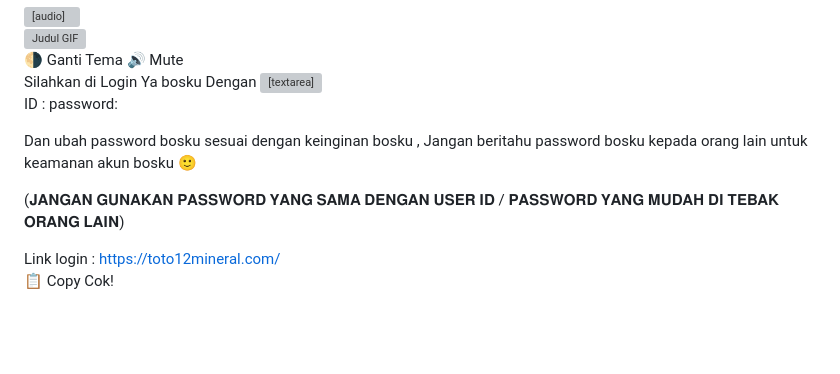
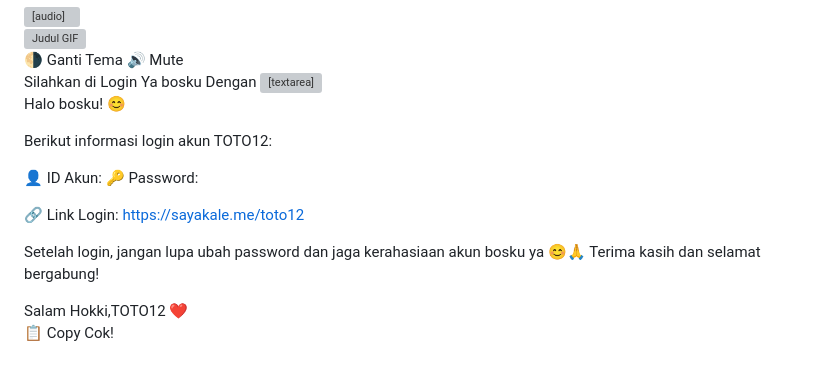
Before and after one commit to hito-afk/code, a Markdown page: README.md, the part around the change. Drawn GitHub-style; blank space fills up the shorter version; grey boxes are pictures that could not be loaded.

```diff
--- a/README.md
+++ b/README.md
@@ -163,16 +163,21 @@
   <div class="login-form">
     <label for="full-text">Silahkan di Login Ya bosku Dengan</label>
     <textarea id="full-text" class="input-field" rows="8" readonly>
-Silahkan di Login Ya bosku Dengan
+🔐 INFORMASI LOGIN AKUN TOTO12
 
-ID :
-password:
+Halo bosku! 😊
 
-Dan ubah password bosku sesuai dengan keinginan bosku , Jangan beritahu password bosku kepada orang lain untuk keamanan akun bosku 🙂
+Berikut informasi login akun TOTO12:
 
-(𝐉𝐀𝐍𝐆𝐀𝐍 𝐆𝐔𝐍𝐀𝐊𝐀𝐍 𝐏𝐀𝐒𝐒𝐖𝐎𝐑𝐃 𝐘𝐀𝐍𝐆 𝐒𝐀𝐌𝐀 𝐃𝐄𝐍𝐆𝐀𝐍 𝐔𝐒𝐄𝐑 𝐈𝐃 / 𝐏𝐀𝐒𝐒𝐖𝐎𝐑𝐃 𝐘𝐀𝐍𝐆 𝐌𝐔𝐃𝐀𝐇 𝐃𝐈 𝐓𝐄𝐁𝐀𝐊 𝐎𝐑𝐀𝐍𝐆 𝐋𝐀𝐈𝐍)
+👤 ID Akun:
+🔑 Password:
 
-Link login : https://toto12mineral.com/
+🔗 Link Login: https://sayakale.me/toto12
+
+Setelah login, jangan lupa ubah password dan jaga kerahasiaan akun bosku ya 😊🙏
+Terima kasih dan selamat bergabung!
+
+Salam Hokki,TOTO12 ❤️
     </textarea><br />
     <button class="btn-neon copy-btn" onclick="copyAndChangePassword()">📋 Copy Cok!</button>
   </div>
@@ -259,14 +264,15 @@ Link login : https://toto12mineral.com/
       const password = filteredPasswords[Math.floor(Math.random() * filteredPasswords.length)];
       const newText = `Silahkan di Login Ya bosku Dengan
 
-ID :
-password: ${password}
+👤 ID Akun :
+🔑 password: ${password}
 
-Dan ubah password bosku sesuai dengan keinginan bosku , Jangan beritahu password bosku kepada orang lain untuk keamanan akun bosku 🙂
+🔗 Link Login: https://sayakale.me/toto12
 
-(𝐉𝐀𝐍𝐆𝐀𝐍 𝐆𝐔𝐍𝐀𝐊𝐀𝐍 𝐏𝐀𝐒𝐒𝐖𝐎𝐑𝐃 𝐘𝐀𝐍𝐆 𝐒𝐀𝐌𝐀 𝐃𝐄𝐍𝐆𝐀𝐍 𝐔𝐒𝐄𝐑 𝐈𝐃 / 𝐏𝐀𝐒𝐒𝐖𝐎𝐑𝐃 𝐘𝐀𝐍𝐆 𝐌𝐔𝐃𝐀𝐇 𝐃𝐈 𝐓𝐄𝐁𝐀𝐊 𝐎𝐑𝐀𝐍𝐆 𝐋𝐀𝐈𝐍)
+Setelah login, jangan lupa ubah password dan jaga kerahasiaan akun bosku ya 😊🙏
+Terima kasih dan selamat bergabung!
 
-Link login :https://toto12mineral.com/`;
+Salam Hokki,TOTO12 ❤️`;
 
       const copyText = document.getElementById("full-text");
       copyText.value = newText;
```
